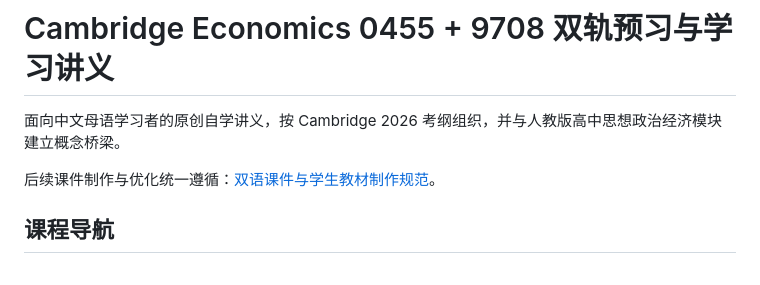
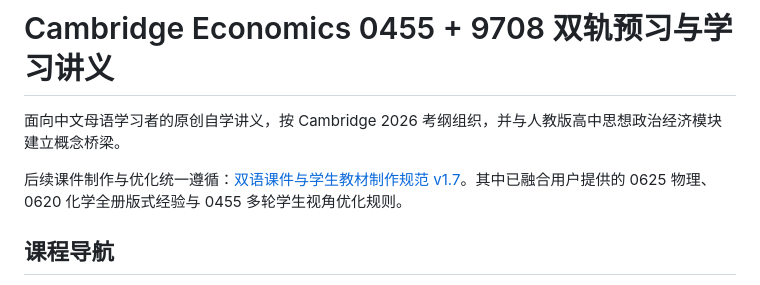
Before and after one commit to renxudong117/economics-0455-9708-self-study, a Markdown page: README.md, the part around the change. Drawn GitHub-style.

Commit message:
archive cross-subject courseware design principles

```diff
--- a/README.md
+++ b/README.md
@@ -2,7 +2,7 @@
 
 面向中文母语学习者的原创自学讲义，按 Cambridge 2026 考纲组织，并与人教版高中思想政治经济模块建立概念桥梁。
 
-后续课件制作与优化统一遵循：[双语课件与学生教材制作规范](COURSEWARE-STANDARD.md)。
+后续课件制作与优化统一遵循：[双语课件与学生教材制作规范 v1.7](COURSEWARE-STANDARD.md)。其中已融合用户提供的 0625 物理、0620 化学全册版式经验与 0455 多轮学生视角优化规则。
 
 ## 课程导航
 
```
Also changed, not shown: COURSEWARE-STANDARD.md (+58 -2 lines).
